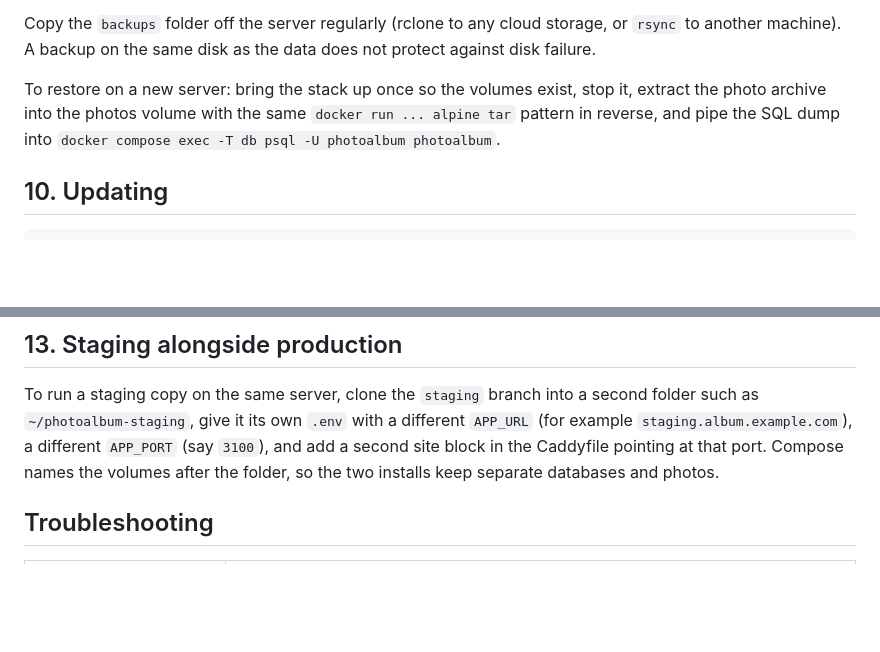
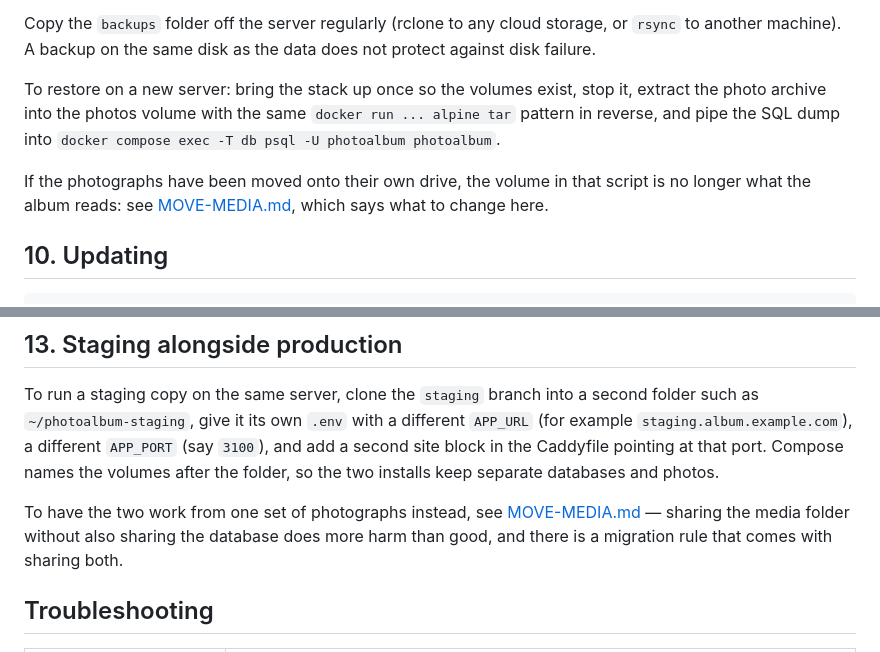
Before and after one commit to Macrophage87/PhotoAlbum, a Markdown page: docs/DEPLOY.md, 2 parts joined by grey strips. Drawn GitHub-style; blank space fills up the shorter version.

````diff
--- a/docs/DEPLOY.md
+++ b/docs/DEPLOY.md
@@ -295,6 +295,8 @@ Copy the `backups` folder off the server regularly (rclone to any cloud storage,
 
 To restore on a new server: bring the stack up once so the volumes exist, stop it, extract the photo archive into the photos volume with the same `docker run ... alpine tar` pattern in reverse, and pipe the SQL dump into `docker compose exec -T db psql -U photoalbum photoalbum`.
 
+If the photographs have been moved onto their own drive, the volume in that script is no longer what the album reads: see [MOVE-MEDIA.md](MOVE-MEDIA.md), which says what to change here.
+
 ## 10. Updating
 
 ```bash
@@ -328,6 +330,8 @@ The map uses OpenStreetMap's public tile server, which is fine for family use. F
 ## 13. Staging alongside production
 
 To run a staging copy on the same server, clone the `staging` branch into a second folder such as `~/photoalbum-staging`, give it its own `.env` with a different `APP_URL` (for example `staging.album.example.com`), a different `APP_PORT` (say `3100`), and add a second site block in the Caddyfile pointing at that port. Compose names the volumes after the folder, so the two installs keep separate databases and photos.
+
+To have the two work from one set of photographs instead, see [MOVE-MEDIA.md](MOVE-MEDIA.md) — sharing the media folder without also sharing the database does more harm than good, and there is a migration rule that comes with sharing both.
 
 ## Troubleshooting
 
````
Also changed, not shown: README.md (+1 -1 lines), docs/MOVE-MEDIA.md (added, +318 -0 lines).
